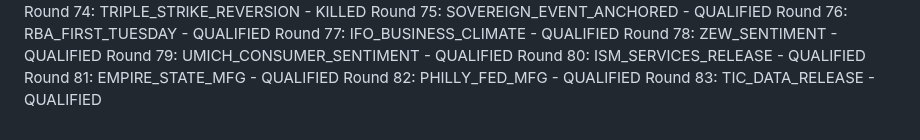
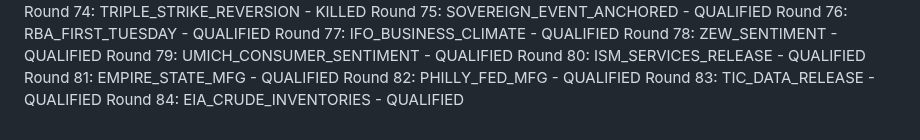
Before and after one commit to athenixai-lab/claude2, a Markdown page: zenyth-ideation/state/round_log.md, the part around the change. GitHub-like rendering.

Commit message:
Round 84: EIA_CRUDE_INVENTORIES - QUALIFIED

```diff
--- a/zenyth-ideation/state/round_log.md
+++ b/zenyth-ideation/state/round_log.md
@@ -82,3 +82,4 @@ Round 80: ISM_SERVICES_RELEASE - QUALIFIED
 Round 81: EMPIRE_STATE_MFG - QUALIFIED
 Round 82: PHILLY_FED_MFG - QUALIFIED
 Round 83: TIC_DATA_RELEASE - QUALIFIED
+Round 84: EIA_CRUDE_INVENTORIES - QUALIFIED
```
Also changed, not shown: 1 other file.
